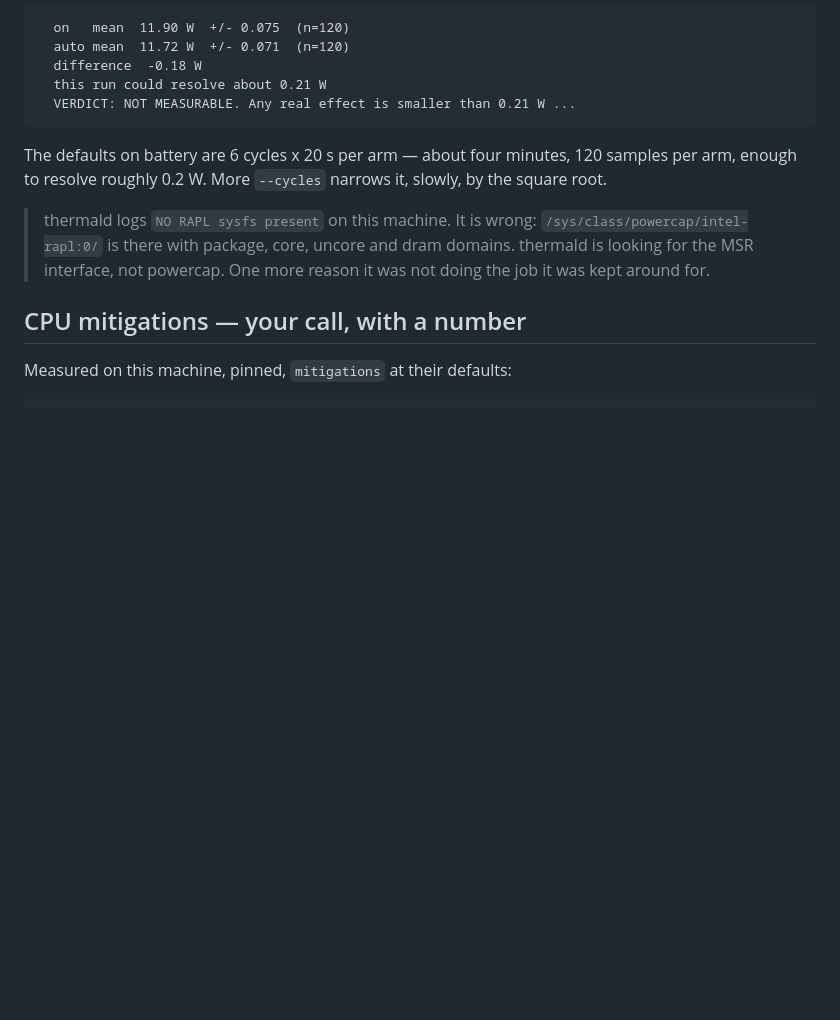
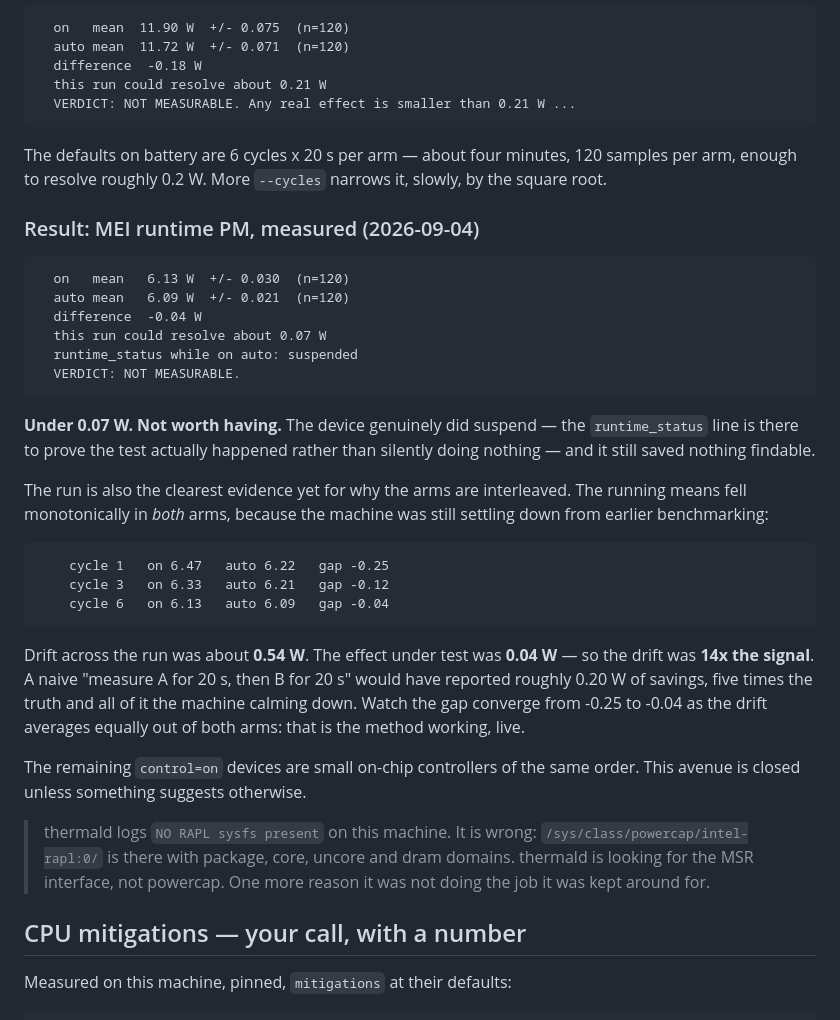
Before and after one commit to garfbargle/mintbook, a Markdown page: docs/hardware.md, the part around the change. GitHub-like rendering; blank space fills up the shorter version.

````diff
--- a/docs/hardware.md
+++ b/docs/hardware.md
@@ -716,6 +716,41 @@ The defaults on battery are 6 cycles x 20 s per arm — about four minutes, 120
 samples per arm, enough to resolve roughly 0.2 W. More `--cycles` narrows it,
 slowly, by the square root.
 
+### Result: MEI runtime PM, measured (2026-09-04)
+
+```
+  on   mean   6.13 W  +/- 0.030  (n=120)
+  auto mean   6.09 W  +/- 0.021  (n=120)
+  difference  -0.04 W
+  this run could resolve about 0.07 W
+  runtime_status while on auto: suspended
+  VERDICT: NOT MEASURABLE.
+```
+
+**Under 0.07 W. Not worth having.** The device genuinely did suspend — the
+`runtime_status` line is there to prove the test actually happened rather than
+silently doing nothing — and it still saved nothing findable.
+
+The run is also the clearest evidence yet for why the arms are interleaved. The
+running means fell monotonically in *both* arms, because the machine was still
+settling down from earlier benchmarking:
+
+```
+    cycle 1   on 6.47   auto 6.22   gap -0.25
+    cycle 3   on 6.33   auto 6.21   gap -0.12
+    cycle 6   on 6.13   auto 6.09   gap -0.04
+```
+
+Drift across the run was about **0.54 W**. The effect under test was **0.04 W** —
+so the drift was **14x the signal**. A naive "measure A for 20 s, then B for
+20 s" would have reported roughly 0.20 W of savings, five times the truth and
+all of it the machine calming down. Watch the gap converge from -0.25 to -0.04
+as the drift averages equally out of both arms: that is the method working,
+live.
+
+The remaining `control=on` devices are small on-chip controllers of the same
+order. This avenue is closed unless something suggests otherwise.
+
 > thermald logs `NO RAPL sysfs present` on this machine. It is wrong:
 > `/sys/class/powercap/intel-rapl:0/` is there with package, core, uncore and
 > dram domains. thermald is looking for the MSR interface, not powercap. One
````
Also changed, not shown: docs/performance.md (+16 -12 lines).
